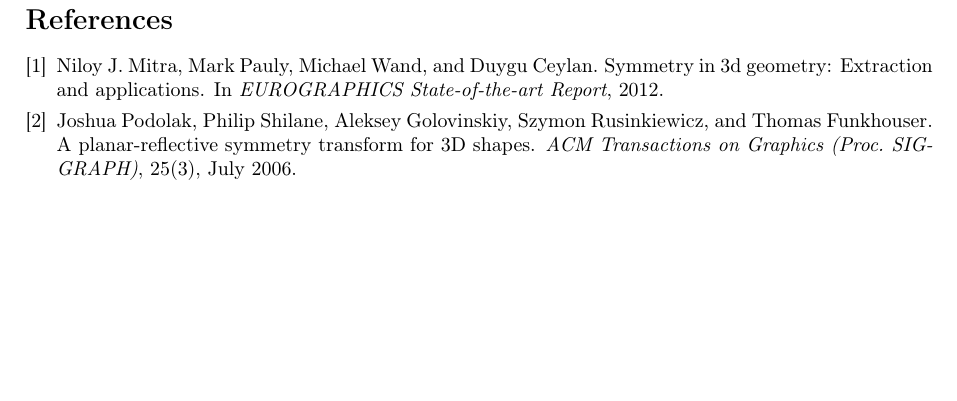
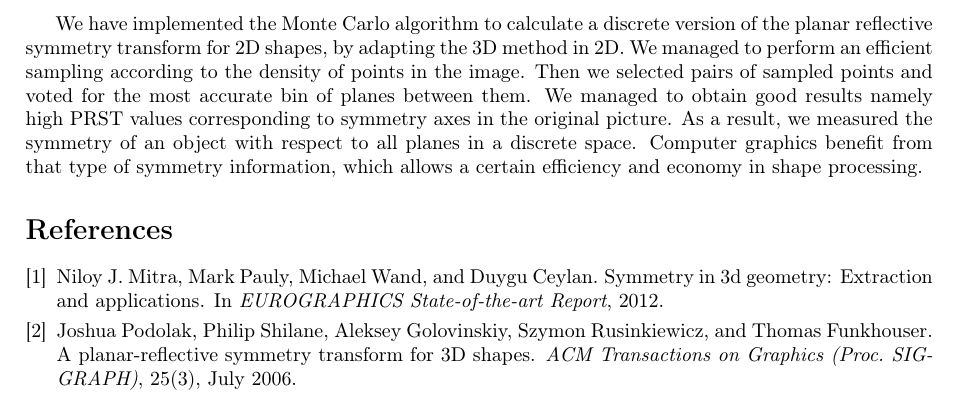
Before and after one commit to tal-chan/symetries, a LaTeX document (first.tex): part of page 7 of 7, cut at the place of the change, the shorter picture padded with empty space. Compiled offline with pdfLaTeX.

Commit message:
conclusion

```diff
--- a/first.tex
+++ b/first.tex
@@ -183,6 +183,7 @@
 
 	\section*{Conclusion}
 \addcontentsline{toc}{section}{Conclusion}
+We have implemented the Monte Carlo algorithm to calculate a discrete version of the planar reflective symmetry transform for 2D shapes, by adapting the 3D method in 2D. We managed to perform an efficient sampling according to the density of points in the image. Then we selected pairs of sampled points and voted for the most accurate bin of planes between them. We managed to obtain good results namely high PRST values corresponding to symmetry axes in the original picture. As a result, we measured the symmetry of an object with respect to all planes in a discrete space. Computer graphics benefit from that type of symmetry information, which allows a certain efficiency and economy in shape processing.
 
 \addcontentsline{toc}{section}{References}
 \nocite{*}
```
